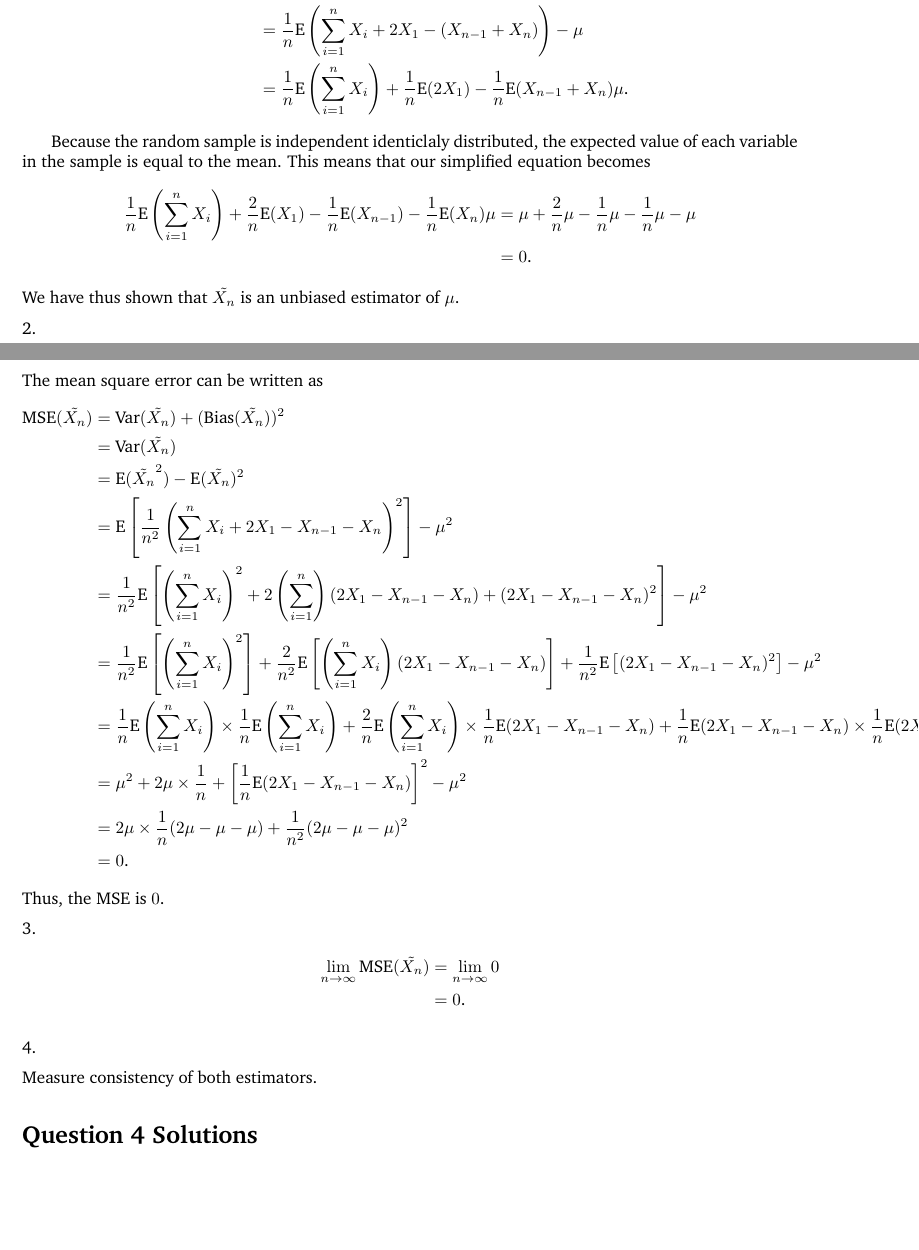
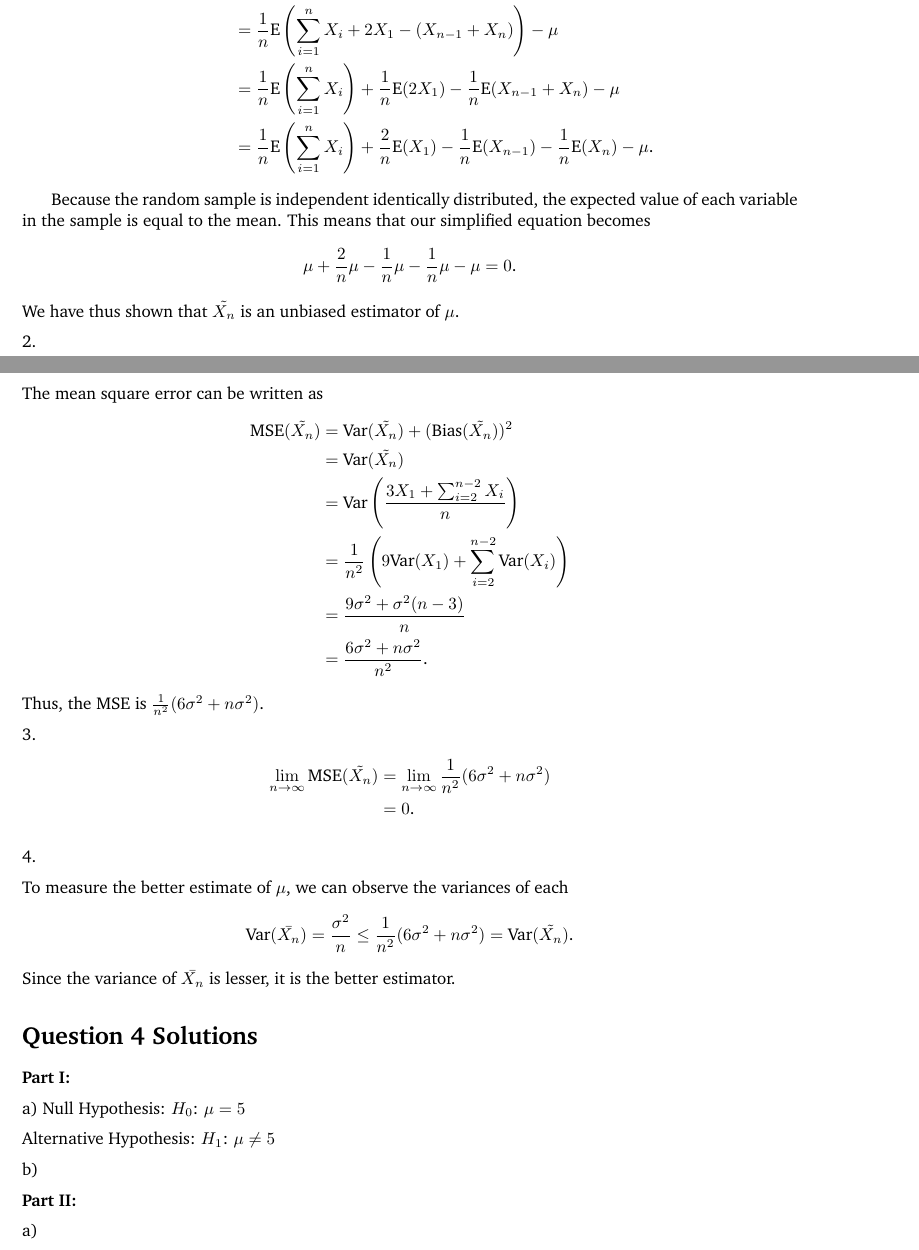
Before and after one commit to iFangg/2901grpAssign, a LaTeX document (main.tex): two parts of pages 2 and 3 of 3, joined at a grey line, cut so that both start at the same text, the shorter picture padded with empty space. Compiled offline with pdfLaTeX.

Commit message:
Fixed q3, started q4

```diff
--- a/main.tex
+++ b/main.tex
@@ -113,14 +112,14 @@ Using the previous proven inequality,
 
 We can see that $\tilde{X_n} = \bar{X_n} + \frac{1}{n}(2X_1)-\frac{1}{n}\left(X_{n-1}+X_n\right)$. Now calculating the bias of $\tilde{X_n}$
 \begin{align*}
-    \mbox{Bias}(\tilde{X_n}) &=\mbox{E}(\tilde{X_n})-\mu\\
-    &= \frac{1}{n}\mbox{E}\left(\sum_{i = 1}^{n}X_i + 2X_1 - (X_{n-1}+X_n)\right)-\mu\\
-    &= \frac{1}{n}\mbox{E}\left(\sum_{i = 1}^{n}X_i\right)+\frac{1}{n}\mbox{E}(2X_1)-\frac{1}{n}\mbox{E}(X_{n-1}+X_n)\mu\mbox{.}
+    \mbox{Bias}(\tilde{X_n}) &=\mbox{E}(\tilde{X_n}) - \mu\\
+    &= \frac{1}{n}\mbox{E}\left(\sum_{i = 1}^{n}X_i + 2X_1 - (X_{n-1}+X_n)\right) - \mu\\
+    &= \frac{1}{n}\mbox{E}\left(\sum_{i = 1}^{n}X_i\right)+\frac{1}{n}\mbox{E}(2X_1)-\frac{1}{n}\mbox{E}(X_{n-1}+X_n) - \mu\\
+    &= \frac{1}{n}\mbox{E}\left(\sum_{i = 1}^{n}X_i\right)+\frac{2}{n}\mbox{E}(X_1)-\frac{1}{n}\mbox{E}(X_{n-1})-\frac{1}{n}\mbox{E}(X_n) - \mu\mbox{.}
 \end{align*}
-\hspace*{6mm}Because the random sample is independent identiclaly distributed, the expected value of each variable in the sample is equal to the mean. This means that our simplified equation becomes
+\hspace*{6mm}Because the random sample is independent identically distributed, the expected value of each variable in the sample is equal to the mean. This means that our simplified equation becomes
 \begin{align*}
-    \frac{1}{n}\mbox{E}\left(\sum_{i = 1}^{n}X_i\right)+\frac{2}{n}\mbox{E}(X_1)-\frac{1}{n}\mbox{E}(X_{n-1})-\frac{1}{n}\mbox{E}(X_n)\mu &= \mu + \frac{2}{n}\mu -\frac{1}{n}\mu -\frac{1}{n}\mu -\mu\\
-    &= 0\mbox{.}
+    \mu + \frac{2}{n}\mu -\frac{1}{n}\mu -\frac{1}{n}\mu -\mu = 0\mbox{.}
 \end{align*}
 We have thus shown that $\tilde{X_n}$ is an unbiased estimator of $\mu$.
 
@@ -130,29 +129,39 @@ The mean square error can be written as
 \begin{align*}
     \mbox{MSE}(\tilde{X_n}) &= \mbox{Var}(\tilde{X_n})+(\mbox{Bias}(\tilde{X_n}))^2\\
     &= \mbox{Var}(\tilde{X_n})\\
-    &= \mbox{E}(\tilde{X_n}^2)-\mbox{E}(\tilde{X_n})^2\\
-    &= \mbox{E}\left[\frac{1}{n^2}\left(\sum_{i = 1}^{n}X_i + 2X_1-X_{n-1}-X_n\right)^2\right] - \mu^2\\
-    &= \frac{1}{n^2}\mbox{E}\left[\left(\sum_{i = 1}^{n}X_i\right)^2 + 2\left(\sum_{i = 1}^{n}\right)(2X_1 - X_{n - 1} - X_n) + (2X_1 - X_{n - 1} - X_n)^2\right] - \mu^2\\
-    &= \frac{1}{n^2}\mbox{E}\left[\left(\sum_{i = 1}^{n}X_i\right)^2\right] + \frac{2}{n^2}\mbox{E}\left[\left(\sum_{i = 1}^{n}X_i\right)(2X_1-X_{n-1}-X_n)\right]+\frac{1}{n^2}\mbox{E}\left[(2X_1-X_{n-1}-X_n)^2\right] - \mu^2\\
-    &= \frac{1}{n}\mbox{E}\left(\sum_{i = 1}^{n}X_i\right)\times\frac{1}{n}\mbox{E}\left(\sum_{i = 1}^{n}X_i\right)+\frac{2}{n}\mbox{E}\left(\sum_{i = 1}^{n}X_i\right)\times\frac{1}{n}\mbox{E}(2X_1-X_{n-1}-X_n) + \frac{1}{n}\mbox{E}(2X_1-X_{n-1}-X_n)\times\frac{1}{n}\mbox{E}(2X_1-X_{n-1}-X_n) - \mu^2\\
-    &= \mu^2 + 2\mu\times\frac{1}{n} + \left[\frac{1}{n}\mbox{E}(2X_1-X_{n-1}-X_n)\right]^2 - \mu^2\\
-    &= 2\mu\times\frac{1}{n}(2\mu-\mu-\mu)+\frac{1}{n^2}(2\mu-\mu-\mu)^2\\
-    &= 0\mbox{.}
+    &= \mbox{Var}\left(\frac{3X_1+\sum_{i = 2}^{n-2}X_i}{n}\right)\\
+    &= \frac{1}{n^2}\left(9\mbox{Var}(X_1) + \sum_{i = 2}^{n-2}\mbox{Var}(X_i)\right)\\
+    &= \frac{9\sigma^2 + \sigma^2(n - 3)}{n}\\
+    &= \frac{6\sigma^2 + n\sigma^2}{n^2}\mbox{.}
 \end{align*}
-Thus, the MSE is $0$.
+Thus, the MSE is $\frac{1}{n^2}(6\sigma^2 + n\sigma^2)$.
 
 3.
 \begin{align*}
-    \lim_{n\rightarrow\infty}\mbox{MSE}(\tilde{X_n}) &= \lim_{n\rightarrow\infty}0\\
+    \lim_{n\rightarrow\infty}\mbox{MSE}(\tilde{X_n}) &= \lim_{n\rightarrow\infty}\frac{1}{n^2}(6\sigma^2 + n\sigma^2)\\
     &= 0\mbox{.}
 \end{align*}
 
 4.
 
-Measure consistency of both estimators.
+To measure the better estimate of $\mu$, we can observe the variances of each
+\begin{equation*}
+    \mbox{Var}(\bar{X_n}) = \frac{\sigma^2}{n}\leq \frac{1}{n^2}(6\sigma^2 + n\sigma^2) = \mbox{Var}(\tilde{X_n})\mbox{.}
+\end{equation*}
+Since the variance of $\bar{X_n}$ is lesser, it is the better estimator.
 
 \section*{Question 4 Solutions} % Unnumbered section
+\textbf{Part I:}
 
+a)
+Null Hypothesis: $H_0\mbox{: }\mu = 5$
 
+Alternative Hypothesis: $H_1\mbox{: }\mu \neq 5$
+
+b)
+
+\textbf{Part II:}
+
+a)
 
 \end{document}
```
Also changed, not shown: main.pdf, main.tex (3 more changed lines), 5 other files.
